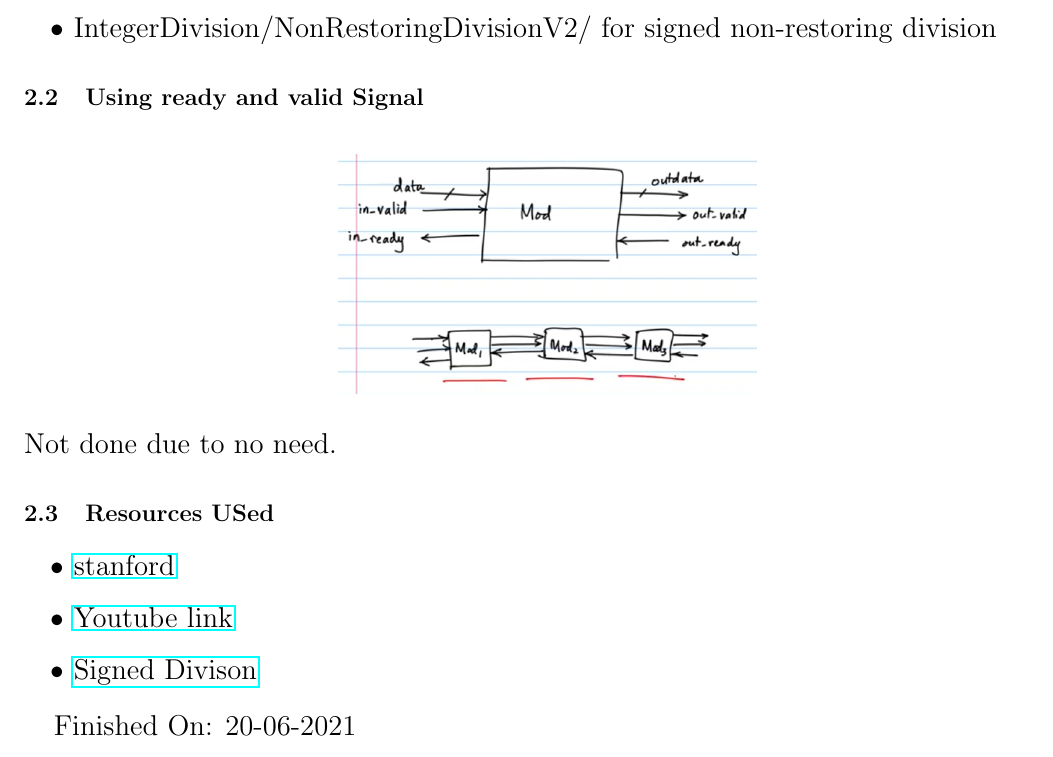
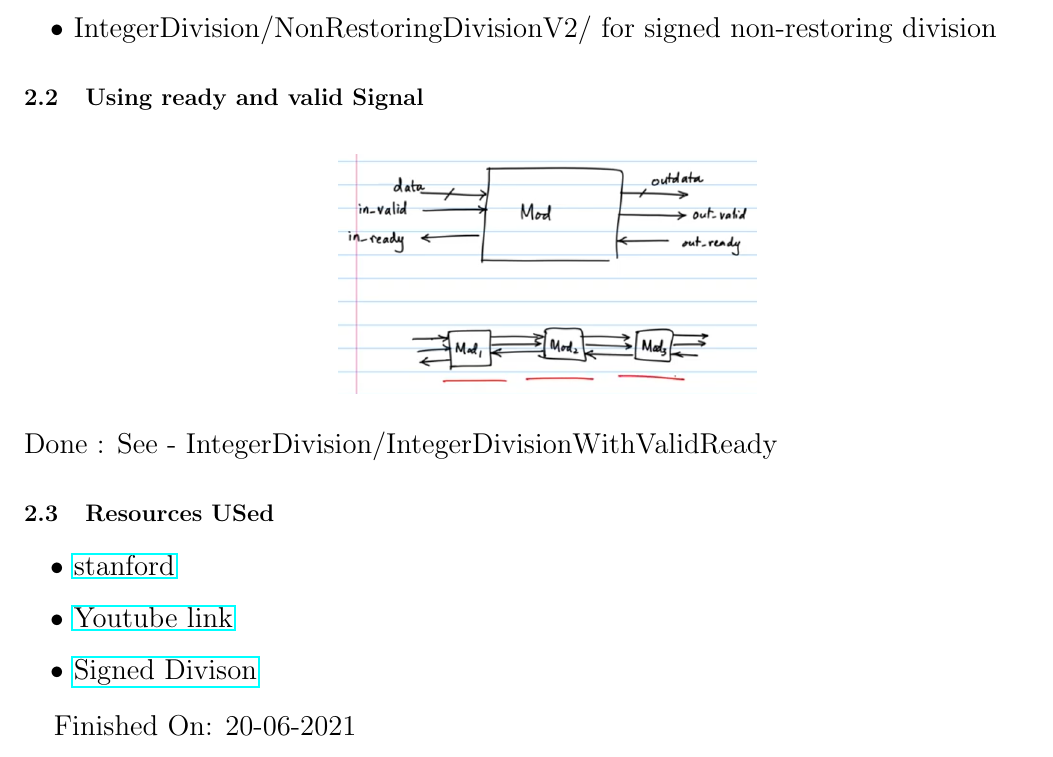
Before and after one commit to narendiran1996/DSPAlgorithmToArchitecture, a LaTeX problem sheet (Assignments.tex): part of page 2 of 2, cut so that both start at the same text. Compiled offline with pdfLaTeX.

Commit message:
integer division assignment over

```diff
--- a/Assignments.tex
+++ b/Assignments.tex
@@ -75,7 +75,7 @@ Method To Used:
     \centering
     \includegraphics[scale=0.3]{Resources/Images/Assignment2_IM2.png}
 \end{figure}
-Not done due to no need.
+Done : See - IntegerDivision/IntegerDivisionWithValidReady
 
 \subsection{Resources USed}
 \begin{itemize}
```
Also changed, not shown: Assignments.pdf.
